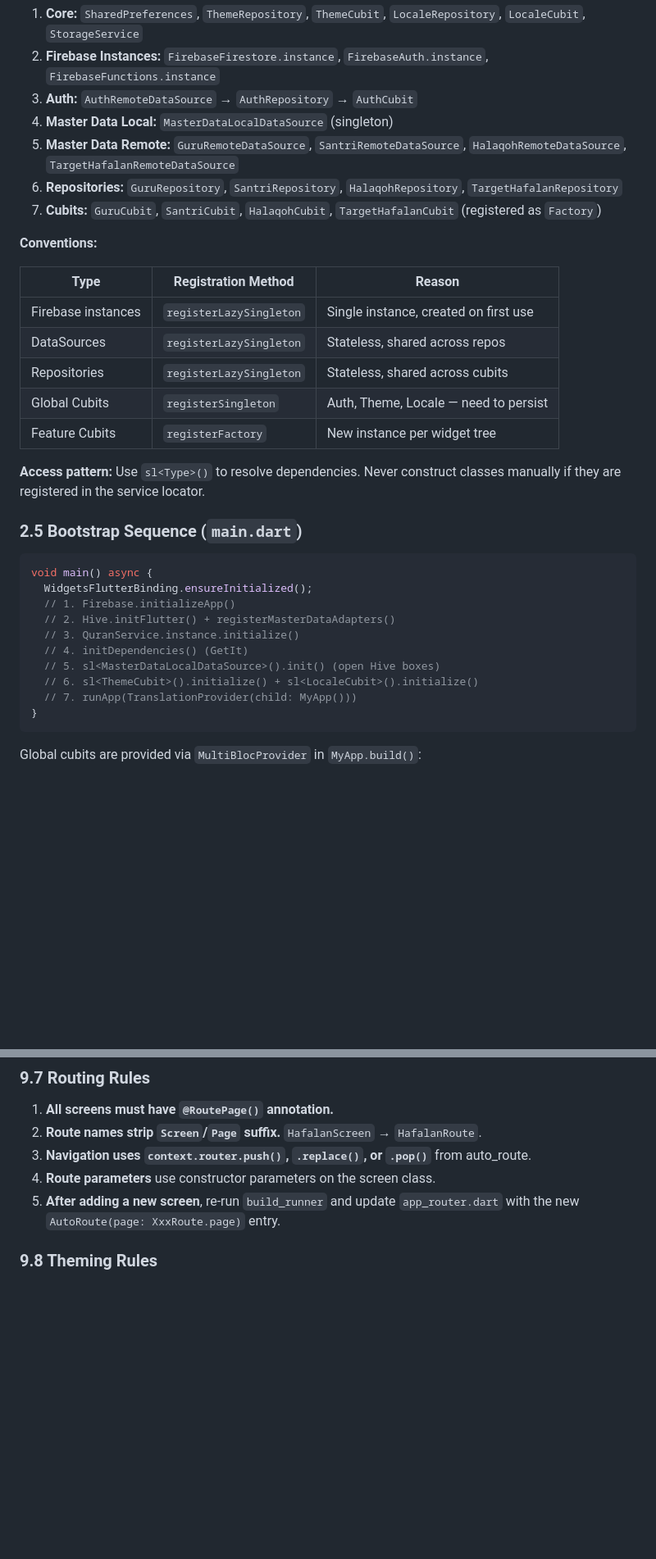
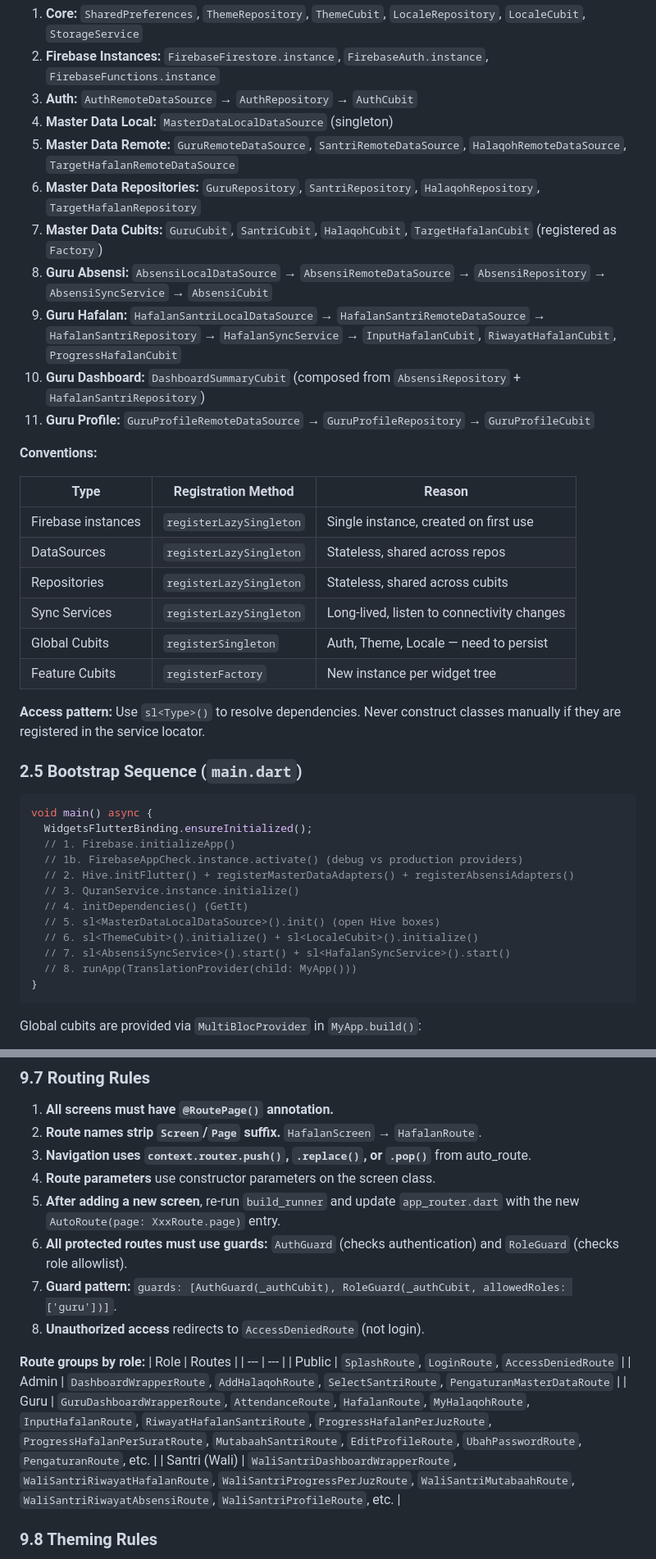
Before and after one commit to Ibrahimkayyis/my_halaqoh, a Markdown page: .agents/project_context.md, 2 parts joined by grey strips. Shown at 82% size. Rendered like a GitHub page; blank space fills up the shorter version.

````diff
--- a/.agents/project_context.md
+++ b/.agents/project_context.md
@@ -199,8 +204,12 @@ All dependencies are registered in `lib/src/core/service_locator/service_locator
 3. **Auth:** `AuthRemoteDataSource` → `AuthRepository` → `AuthCubit`
 4. **Master Data Local:** `MasterDataLocalDataSource` (singleton)
 5. **Master Data Remote:** `GuruRemoteDataSource`, `SantriRemoteDataSource`, `HalaqohRemoteDataSource`, `TargetHafalanRemoteDataSource`
-6. **Repositories:** `GuruRepository`, `SantriRepository`, `HalaqohRepository`, `TargetHafalanRepository`
-7. **Cubits:** `GuruCubit`, `SantriCubit`, `HalaqohCubit`, `TargetHafalanCubit` (registered as `Factory`)
+6. **Master Data Repositories:** `GuruRepository`, `SantriRepository`, `HalaqohRepository`, `TargetHafalanRepository`
+7. **Master Data Cubits:** `GuruCubit`, `SantriCubit`, `HalaqohCubit`, `TargetHafalanCubit` (registered as `Factory`)
+8. **Guru Absensi:** `AbsensiLocalDataSource` → `AbsensiRemoteDataSource` → `AbsensiRepository` → `AbsensiSyncService` → `AbsensiCubit`
+9. **Guru Hafalan:** `HafalanSantriLocalDataSource` → `HafalanSantriRemoteDataSource` → `HafalanSantriRepository` → `HafalanSyncService` → `InputHafalanCubit`, `RiwayatHafalanCubit`, `ProgressHafalanCubit`
+10. **Guru Dashboard:** `DashboardSummaryCubit` (composed from `AbsensiRepository` + `HafalanSantriRepository`)
+11. **Guru Profile:** `GuruProfileRemoteDataSource` → `GuruProfileRepository` → `GuruProfileCubit`
 
 **Conventions:**
 
@@ -209,6 +218,7 @@ All dependencies are registered in `lib/src/core/service_locator/service_locator
 | Firebase instances   | `registerLazySingleton`     | Single instance, created on first use          |
 | DataSources          | `registerLazySingleton`     | Stateless, shared across repos                 |
 | Repositories         | `registerLazySingleton`     | Stateless, shared across cubits                |
+| Sync Services        | `registerLazySingleton`     | Long-lived, listen to connectivity changes     |
 | Global Cubits        | `registerSingleton`         | Auth, Theme, Locale — need to persist          |
 | Feature Cubits       | `registerFactory`           | New instance per widget tree                   |
 
@@ -220,12 +230,14 @@ All dependencies are registered in `lib/src/core/service_locator/service_locator
 void main() async {
   WidgetsFlutterBinding.ensureInitialized();
   // 1. Firebase.initializeApp()
-  // 2. Hive.initFlutter() + registerMasterDataAdapters()
+  // 1b. FirebaseAppCheck.instance.activate() (debug vs production providers)
+  // 2. Hive.initFlutter() + registerMasterDataAdapters() + registerAbsensiAdapters()
   // 3. QuranService.instance.initialize()
   // 4. initDependencies() (GetIt)
   // 5. sl<MasterDataLocalDataSource>().init() (open Hive boxes)
   // 6. sl<ThemeCubit>().initialize() + sl<LocaleCubit>().initialize()
-  // 7. runApp(TranslationProvider(child: MyApp()))
+  // 7. sl<AbsensiSyncService>().start() + sl<HafalanSyncService>().start()
+  // 8. runApp(TranslationProvider(child: MyApp()))
 }
 ```
 
@@ -819,6 +862,17 @@ Errors bubble up to the Cubit state as `XxxState.error(String message)`, and the
 3. **Navigation uses `context.router.push()`, `.replace()`, or `.pop()`** from auto_route.
 4. **Route parameters** use constructor parameters on the screen class.
 5. **After adding a new screen**, re-run `build_runner` and update `app_router.dart` with the new `AutoRoute(page: XxxRoute.page)` entry.
+6. **All protected routes must use guards:** `AuthGuard` (checks authentication) and `RoleGuard` (checks role allowlist).
+7. **Guard pattern:** `guards: [AuthGuard(_authCubit), RoleGuard(_authCubit, allowedRoles: ['guru'])]`.
+8. **Unauthorized access** redirects to `AccessDeniedRoute` (not login).
+
+**Route groups by role:**
+| Role | Routes |
+| --- | --- |
+| Public | `SplashRoute`, `LoginRoute`, `AccessDeniedRoute` |
+| Admin | `DashboardWrapperRoute`, `AddHalaqohRoute`, `SelectSantriRoute`, `PengaturanMasterDataRoute` |
+| Guru | `GuruDashboardWrapperRoute`, `AttendanceRoute`, `HafalanRoute`, `MyHalaqohRoute`, `InputHafalanRoute`, `RiwayatHafalanSantriRoute`, `ProgressHafalanPerJuzRoute`, `ProgressHafalanPerSuratRoute`, `MutabaahSantriRoute`, `EditProfileRoute`, `UbahPasswordRoute`, `PengaturanRoute`, etc. |
+| Santri (Wali) | `WaliSantriDashboardWrapperRoute`, `WaliSantriRiwayatHafalanRoute`, `WaliSantriProgressPerJuzRoute`, `WaliSantriMutabaahRoute`, `WaliSantriRiwayatAbsensiRoute`, `WaliSantriProfileRoute`, etc. |
 
 ### 9.8 Theming Rules
 
````
Also changed, not shown: other parts of .agents/project_context.md (+53 -17 lines).
